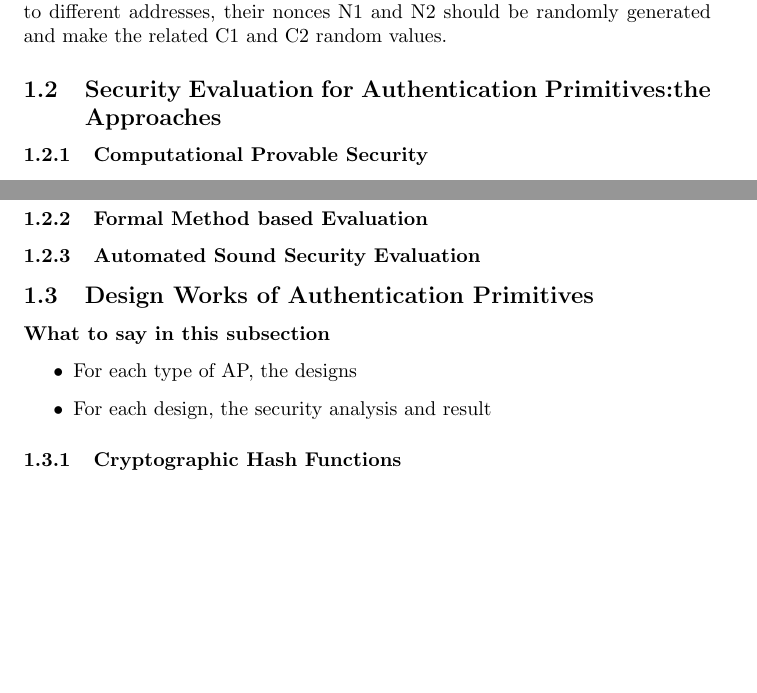
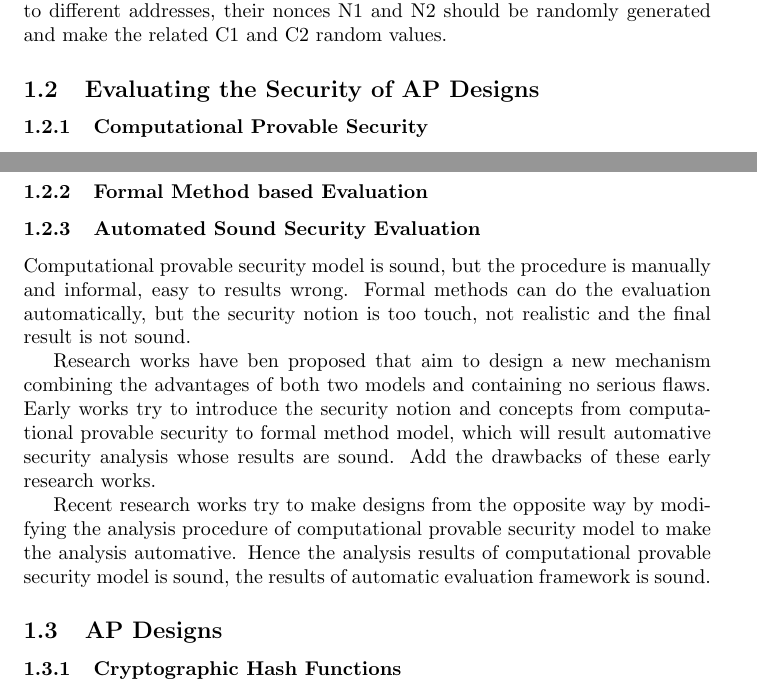
Before and after one commit to active52004/rw_draft, a LaTeX document (rw_draft.tex): two parts of pages 3 and 5 of 17, joined at a grey line, cut so that both start at the same text, the shorter picture padded with empty space. Compiled offline with pdfLaTeX.

Commit message:
related work updated

```diff
--- a/rw_draft.tex
+++ b/rw_draft.tex
@@ -66,7 +66,8 @@ If the integrity of a processor-memory system is protected by AREA, the possible
 \end{enumerate}
 If an AREA system is capable to defend the 1st and 2nd attacks in the list, it should ensure that for any data block D, the nonce is randomly assigned, which makes the cipherter block C=E$_k$(D $\mid$ N) a random value. If this scheme is capable to defend the 3rd and 4th attacks too, it should ensure for any two identical data blocks D1 and D2 that are writen to memory on different time or to different addresses, their nonces N1 and N2 should be randomly generated and make the related C1 and C2 random values.
 
-\subsection{Security Evaluation for Authentication Primitives:the Approaches}
+
+\subsection{Evaluating the Security of AP Designs}
 \subsubsection{Computational Provable Security}
 \paragraph{The forgery attacks}
 When attacking a message authentication system, the adversary try to send a pair(M,T) to the receiver to make VF$_k$(M,T)=1 while M did not originate with the legal sender. The fake pair(M$_f$,T$_f$) that makes VF$_k$(M$_f$,T$_f$)=1 is called a forgery from the adversary. A successful forgery attack indicates that the adversary has made a forgery.
@@ -88,16 +89,19 @@ Let F$_0$ and F$_1$ be two function with a common domain D and a common range R.
 We can see that if F0 behaves much like F1, it is hard for A to distinguish between F0 and F1 then Adv$^{F0}_{F1}$ is very small. This case is adopted by Bellare et al. in the quantitative notion of randomness of a MAC scheme. If the randomness of a MAC scheme is good, then the MAC scheme behaves like a PRF and Adv$^{[PRF]}_{MAC}$ is small.
 
 \subsubsection{Formal Method based Evaluation}
-\subsubsection{Automated Sound Security Evaluation}
 
 
-\subsection{Design Works of Authentication Primitives}
-\paragraph{What to say in this subsection}
-\begin{itemize}
-	\item For each type of AP, the designs
-	\item For each design, the security analysis and result
-\end{itemize}
 
+\subsubsection{Automated Sound Security Evaluation}
+Computational provable security model is sound, but the procedure is manually and informal, easy to results wrong.
+Formal methods can do the evaluation automatically, but the security notion is too touch, not realistic and the final result is not sound.
+
+Research works have ben proposed that aim to design a new mechanism combining the advantages of both two models and containing no serious flaws. Early works try to introduce the security notion and concepts from computational provable security to formal method model, which will result automative security analysis whose results are sound.
+Add the drawbacks of these early research works.
+
+Recent research works try to make designs from the opposite way by modifying the analysis procedure of computational provable security model to make the analysis automative. Hence the analysis results of computational provable security model is sound, the results of automatic evaluation framework is sound.
+
+\subsection{AP Designs}
 \subsubsection{Cryptographic Hash Functions}
 Bellare, Canetti, and Krawczyk designed two authentication models in \cite{hmac}, the nested construction NMAC and the hash based scheme HMAC. The advantage of HMAC compared with MAC schemes constructed by block cipher is the fast processing speed and simpler in implementation.
 In this paper, the authors analyzed the security of NMAC and HAMC and provided a quantitative security result based on the security notion that HMAC is secure is the hash function used behaves like a PRF.
```
Also changed, not shown: rw_draft.pdf, rw_draft.tex (12 more changed lines), 3 other files.
